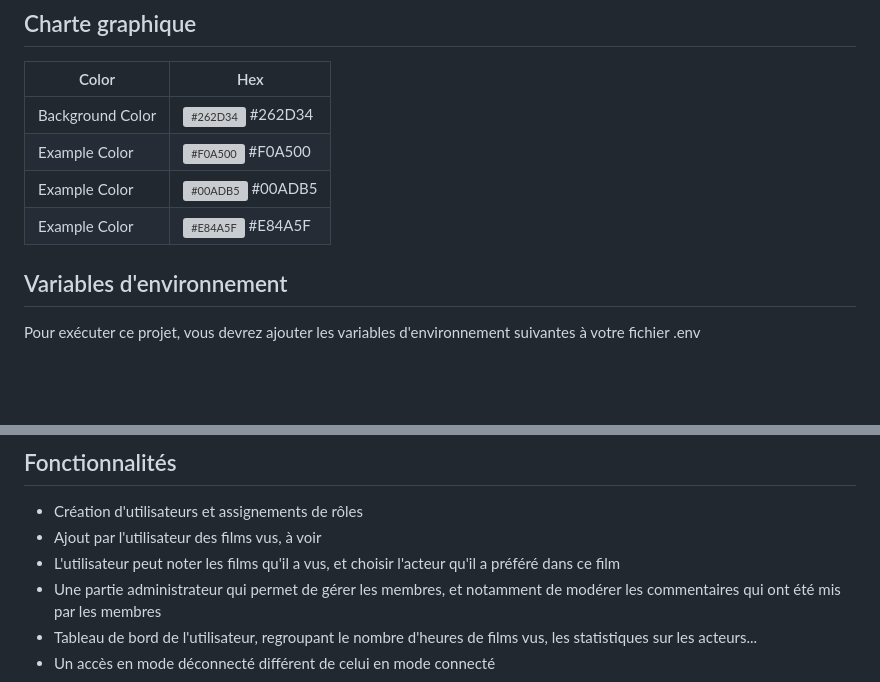
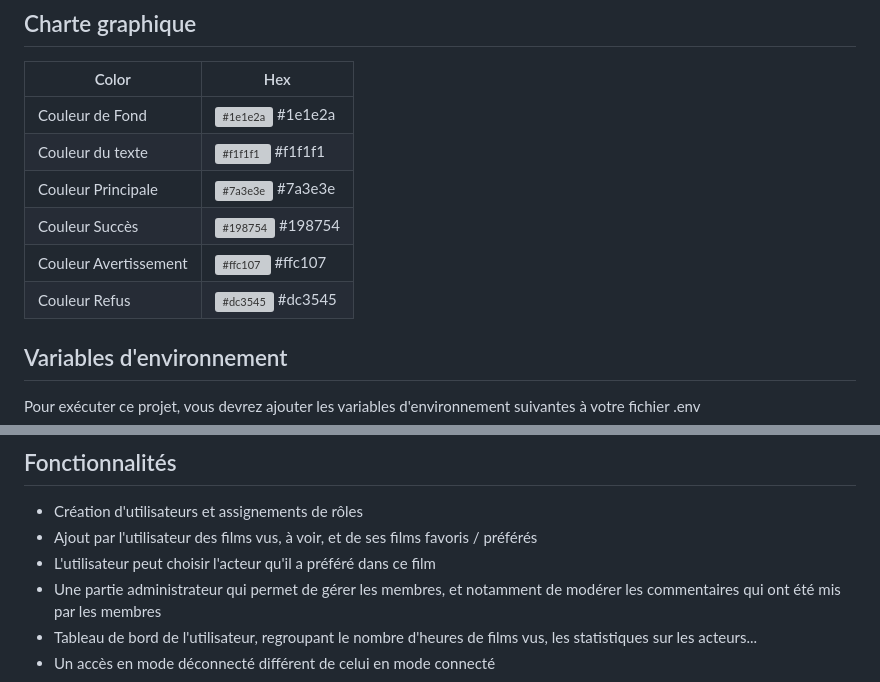
Before and after one commit to remidesnyder/Projet-Web, a Markdown page: README.md, 2 parts joined by grey strips. GitHub-like rendering; blank space fills up the shorter version; grey boxes are pictures that could not be loaded.

```diff
--- a/README.md
+++ b/README.md
@@ -29,10 +29,12 @@ Insert gif or link to demo
 
 | Color             | Hex                                                                |
 | ----------------- | ------------------------------------------------------------------ |
-| Background Color | ![#262D34](https://via.placeholder.com/10/262D34?text=+) #262D34 |
-| Example Color | ![#F0A500](https://via.placeholder.com/10/F0A500?text=+) #F0A500 |
-| Example Color | ![#00ADB5](https://via.placeholder.com/10/00ADB5?text=+) #00ADB5 |
-| Example Color | ![#E84A5F](https://via.placeholder.com/10/E84A5F?text=+) #E84A5F |
+| Couleur de Fond | ![#1e1e2a](https://via.placeholder.com/10/262D34?text=+) #1e1e2a |
+| Couleur du texte | ![#f1f1f1](https://via.placeholder.com/10/F0A500?text=+) #f1f1f1 |
+| Couleur Principale | ![#7a3e3e](https://via.placeholder.com/10/00ADB5?text=+) #7a3e3e |
+| Couleur Succès | ![#198754](https://via.placeholder.com/10/E84A5F?text=+) #198754 |
+| Couleur Avertissement | ![#ffc107](https://via.placeholder.com/10/E84A5F?text=+) #ffc107 |
+| Couleur Refus | ![#dc3545](https://via.placeholder.com/10/E84A5F?text=+) #dc3545 |
 
 
 ## Variables d'environnement
@@ -64,8 +66,8 @@ Assurez-vous de garder votre clé API TMDb privée et ne la partagez pas avec d'
 ## Fonctionnalités
 
 - Création d'utilisateurs et assignements de rôles
-- Ajout par l'utilisateur des films vus, à voir
-- L'utilisateur peut noter les films qu'il a vus, et choisir l'acteur qu'il a préféré dans ce film
+- Ajout par l'utilisateur des films vus, à voir, et de ses films favoris / préférés
+- L'utilisateur peut choisir l'acteur qu'il a préféré dans ce film
 - Une partie administrateur qui permet de gérer les membres, et notamment de modérer les commentaires qui ont été mis par les membres
 - Tableau de bord de l'utilisateur, regroupant le nombre d'heures de films vus, les statistiques sur les acteurs...
 - Un accès en mode déconnecté différent de celui en mode connecté
```
